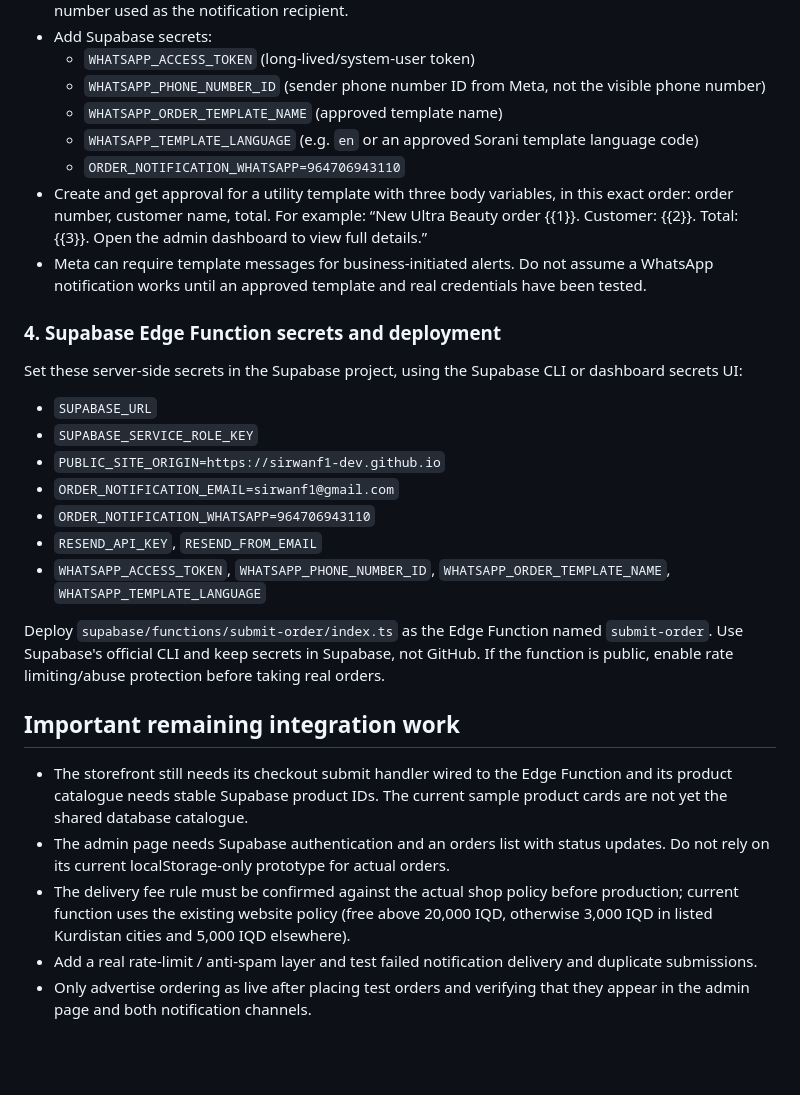
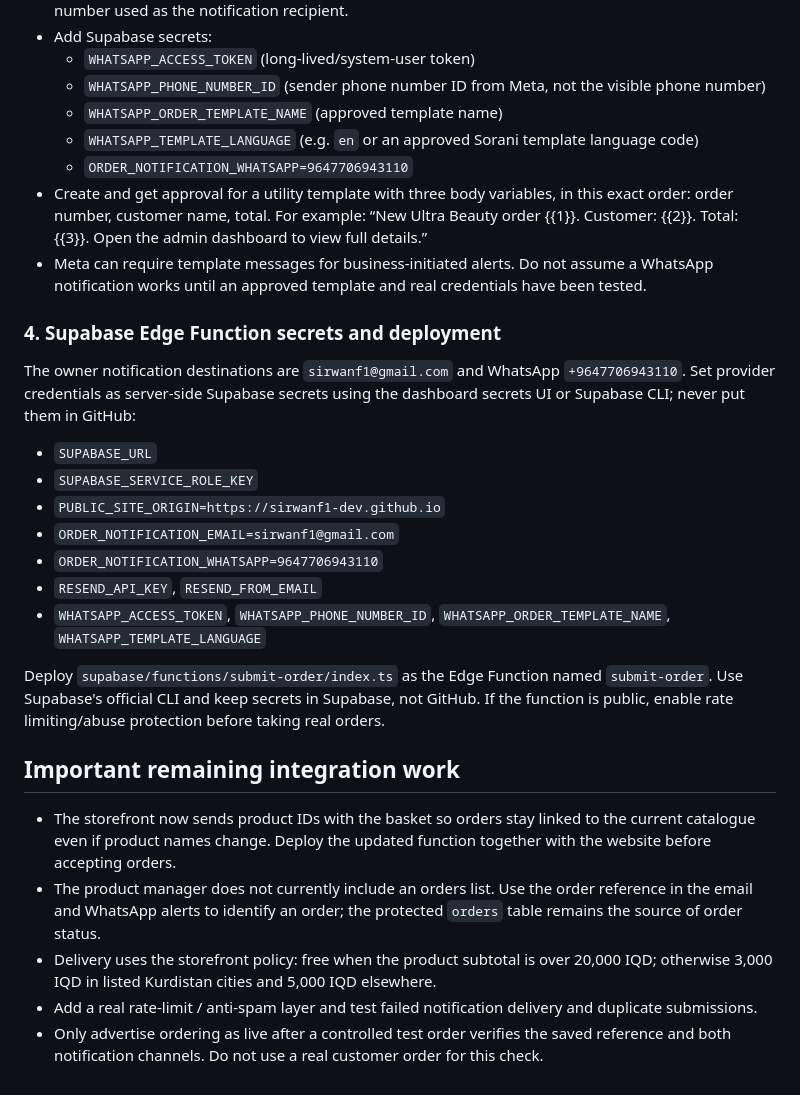
Before and after one commit to sirwanf1-dev/ultra-beauty, a Markdown page: ORDER_NOTIFICATIONS_SETUP.md, the part around one of its changes. GitHub-like rendering; blank space fills up the shorter version.

Commit message:
Document order references and notification destinations

```diff
--- a/ORDER_NOTIFICATIONS_SETUP.md
+++ b/ORDER_NOTIFICATIONS_SETUP.md
@@ -43,18 +44,18 @@ The public website is currently deployed on GitHub Pages, which serves static fi
   - `WHATSAPP_PHONE_NUMBER_ID` (sender phone number ID from Meta, not the visible phone number)
   - `WHATSAPP_ORDER_TEMPLATE_NAME` (approved template name)
   - `WHATSAPP_TEMPLATE_LANGUAGE` (e.g. `en` or an approved Sorani template language code)
-  - `ORDER_NOTIFICATION_WHATSAPP=964706943110`
+  - `ORDER_NOTIFICATION_WHATSAPP=9647706943110`
 - Create and get approval for a utility template with three body variables, in this exact order: order number, customer name, total. For example: “New Ultra Beauty order {{1}}. Customer: {{2}}. Total: {{3}}. Open the admin dashboard to view full details.”
 - Meta can require template messages for business-initiated alerts. Do not assume a WhatsApp notification works until an approved template and real credentials have been tested.
 
 ### 4. Supabase Edge Function secrets and deployment
 
-Set these server-side secrets in the Supabase project, using the Supabase CLI or dashboard secrets UI:
+The owner notification destinations are `sirwanf1@gmail.com` and WhatsApp `+9647706943110`. Set provider credentials as server-side Supabase secrets using the dashboard secrets UI or Supabase CLI; never put them in GitHub:
 - `SUPABASE_URL`
 - `SUPABASE_SERVICE_ROLE_KEY`
 - `PUBLIC_SITE_ORIGIN=https://sirwanf1-dev.github.io`
 - `ORDER_NOTIFICATION_EMAIL=sirwanf1@gmail.com`
-- `ORDER_NOTIFICATION_WHATSAPP=964706943110`
+- `ORDER_NOTIFICATION_WHATSAPP=9647706943110`
 - `RESEND_API_KEY`, `RESEND_FROM_EMAIL`
 - `WHATSAPP_ACCESS_TOKEN`, `WHATSAPP_PHONE_NUMBER_ID`, `WHATSAPP_ORDER_TEMPLATE_NAME`, `WHATSAPP_TEMPLATE_LANGUAGE`
 
@@ -62,8 +63,8 @@ Deploy `supabase/functions/submit-order/index.ts` as the Edge Function named `su
 
 ## Important remaining integration work
 
-- The storefront still needs its checkout submit handler wired to the Edge Function and its product catalogue needs stable Supabase product IDs. The current sample product cards are not yet the shared database catalogue.
-- The admin page needs Supabase authentication and an orders list with status updates. Do not rely on its current localStorage-only prototype for actual orders.
-- The delivery fee rule must be confirmed against the actual shop policy before production; current function uses the existing website policy (free above 20,000 IQD, otherwise 3,000 IQD in listed Kurdistan cities and 5,000 IQD elsewhere).
+- The storefront now sends product IDs with the basket so orders stay linked to the current catalogue even if product names change. Deploy the updated function together with the website before accepting orders.
+- The product manager does not currently include an orders list. Use the order reference in the email and WhatsApp alerts to identify an order; the protected `orders` table remains the source of order status.
+- Delivery uses the storefront policy: free when the product subtotal is over 20,000 IQD; otherwise 3,000 IQD in listed Kurdistan cities and 5,000 IQD elsewhere.
 - Add a real rate-limit / anti-spam layer and test failed notification delivery and duplicate submissions.
-- Only advertise ordering as live after placing test orders and verifying that they appear in the admin page and both notification channels.
+- Only advertise ordering as live after a controlled test order verifies the saved reference and both notification channels. Do not use a real customer order for this check.
```
Also changed, not shown: other parts of ORDER_NOTIFICATIONS_SETUP.md (+4 -3 lines).
